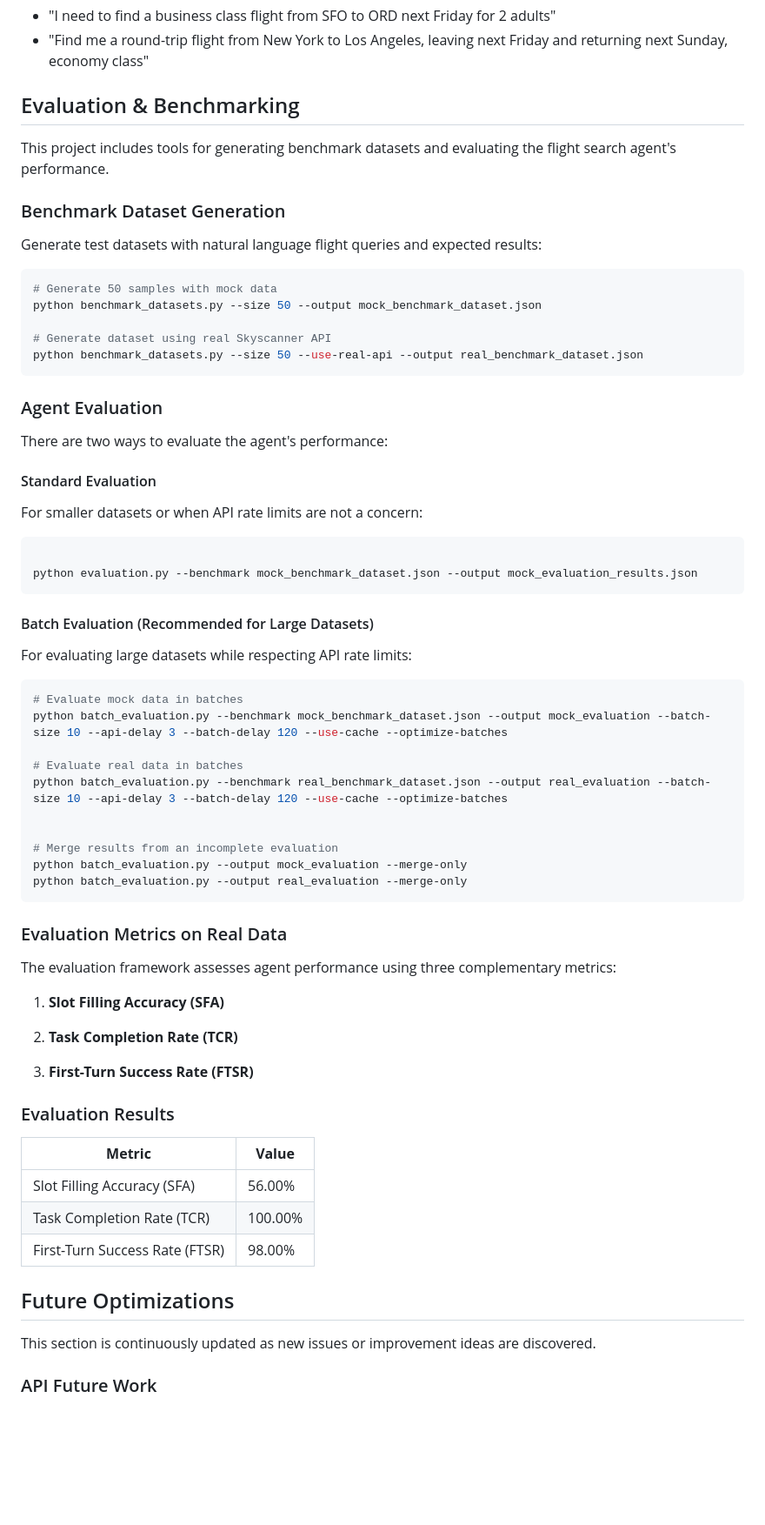
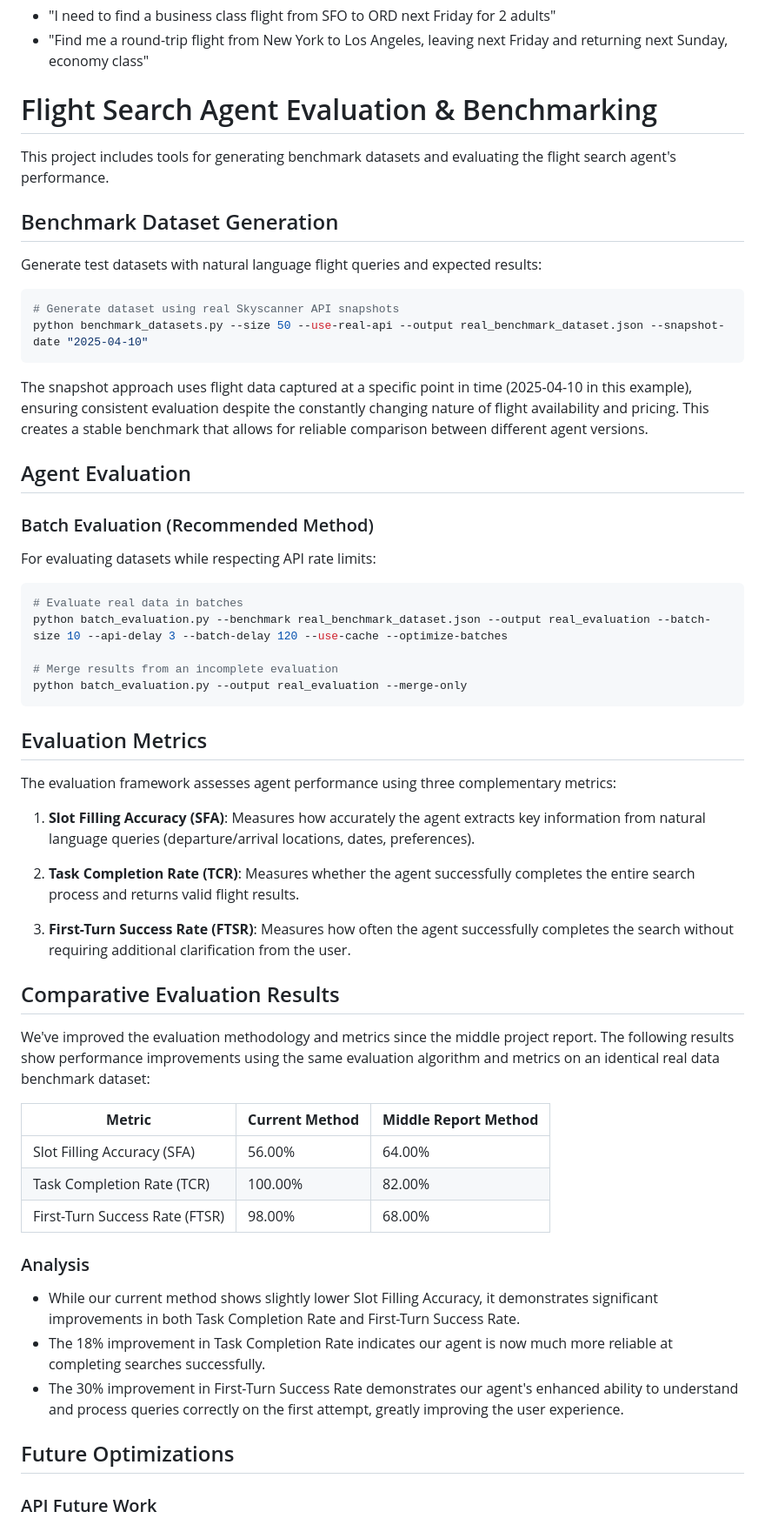
Before and after one commit to YuhengZhang3/18786FinalProject, a Markdown page: README.md, the part around the change. Shown at 87% size. GitHub-like rendering; blank space fills up the shorter version.

Commit message:
update evaluation results

````diff
--- a/README.md
+++ b/README.md
@@ -50,73 +50,62 @@ Example queries:
 - "I need to find a business class flight from SFO to ORD next Friday for 2 adults"
 - "Find me a round-trip flight from New York to Los Angeles, leaving next Friday and returning next Sunday, economy class"
 
-## Evaluation & Benchmarking
+# Flight Search Agent Evaluation & Benchmarking
 
 This project includes tools for generating benchmark datasets and evaluating the flight search agent's performance.
 
-### Benchmark Dataset Generation
+## Benchmark Dataset Generation
 
 Generate test datasets with natural language flight queries and expected results:
 
 ```bash
-# Generate 50 samples with mock data
-python benchmark_datasets.py --size 50 --output mock_benchmark_dataset.json
-
-# Generate dataset using real Skyscanner API
-python benchmark_datasets.py --size 50 --use-real-api --output real_benchmark_dataset.json
+# Generate dataset using real Skyscanner API snapshots
+python benchmark_datasets.py --size 50 --use-real-api --output real_benchmark_dataset.json --snapshot-date "2025-04-10"
 ```
 
-### Agent Evaluation
+The snapshot approach uses flight data captured at a specific point in time (2025-04-10 in this example), ensuring consistent evaluation despite the constantly changing nature of flight availability and pricing. This creates a stable benchmark that allows for reliable comparison between different agent versions.
 
-There are two ways to evaluate the agent's performance:
+## Agent Evaluation
 
-#### Standard Evaluation
+### Batch Evaluation (Recommended Method)
 
-For smaller datasets or when API rate limits are not a concern:
+For evaluating datasets while respecting API rate limits:
 
 ```bash
-
-python evaluation.py --benchmark mock_benchmark_dataset.json --output mock_evaluation_results.json
-```
-
-#### Batch Evaluation (Recommended for Large Datasets)
-
-For evaluating large datasets while respecting API rate limits:
-
-```bash
-# Evaluate mock data in batches
-python batch_evaluation.py --benchmark mock_benchmark_dataset.json --output mock_evaluation --batch-size 10 --api-delay 3 --batch-delay 120 --use-cache --optimize-batches
-
 # Evaluate real data in batches
 python batch_evaluation.py --benchmark real_benchmark_dataset.json --output real_evaluation --batch-size 10 --api-delay 3 --batch-delay 120 --use-cache --optimize-batches
 
-
 # Merge results from an incomplete evaluation
-python batch_evaluation.py --output mock_evaluation --merge-only
 python batch_evaluation.py --output real_evaluation --merge-only
 ```
 
-### Evaluation Metrics on Real Data
+## Evaluation Metrics
 
 The evaluation framework assesses agent performance using three complementary metrics:
 
-1. **Slot Filling Accuracy (SFA)**
+1. **Slot Filling Accuracy (SFA)**: Measures how accurately the agent extracts key information from natural language queries (departure/arrival locations, dates, preferences).
 
-2. **Task Completion Rate (TCR)**
+2. **Task Completion Rate (TCR)**: Measures whether the agent successfully completes the entire search process and returns valid flight results.
 
-3. **First-Turn Success Rate (FTSR)**
+3. **First-Turn Success Rate (FTSR)**: Measures how often the agent successfully completes the search without requiring additional clarification from the user.
 
-### Evaluation Results
+## Comparative Evaluation Results
 
-| **Metric**                     | **Value**  |
-|-------------------------------|------------|
-| Slot Filling Accuracy (SFA)   | 56.00%     |
-| Task Completion Rate (TCR)    | 100.00%    |
-| First-Turn Success Rate (FTSR)| 98.00%     |
+We've improved the evaluation methodology and metrics since the middle project report. The following results show performance improvements using the same evaluation algorithm and metrics on an identical real data benchmark dataset:
+
+| **Metric**                     | **Current Method** | **Middle Report Method** |
+|-------------------------------|-------------------|--------------------------|
+| Slot Filling Accuracy (SFA)   | 56.00%            | 64.00%                  |
+| Task Completion Rate (TCR)    | 100.00%           | 82.00%                  |
+| First-Turn Success Rate (FTSR)| 98.00%            | 68.00%                  |
+
+### Analysis
+
+- While our current method shows slightly lower Slot Filling Accuracy, it demonstrates significant improvements in both Task Completion Rate and First-Turn Success Rate.
+- The 18% improvement in Task Completion Rate indicates our agent is now much more reliable at completing searches successfully.
+- The 30% improvement in First-Turn Success Rate demonstrates our agent's enhanced ability to understand and process queries correctly on the first attempt, greatly improving the user experience.
 
 ## Future Optimizations
-
-This section is continuously updated as new issues or improvement ideas are discovered.
 
 ### API Future Work
 
````
